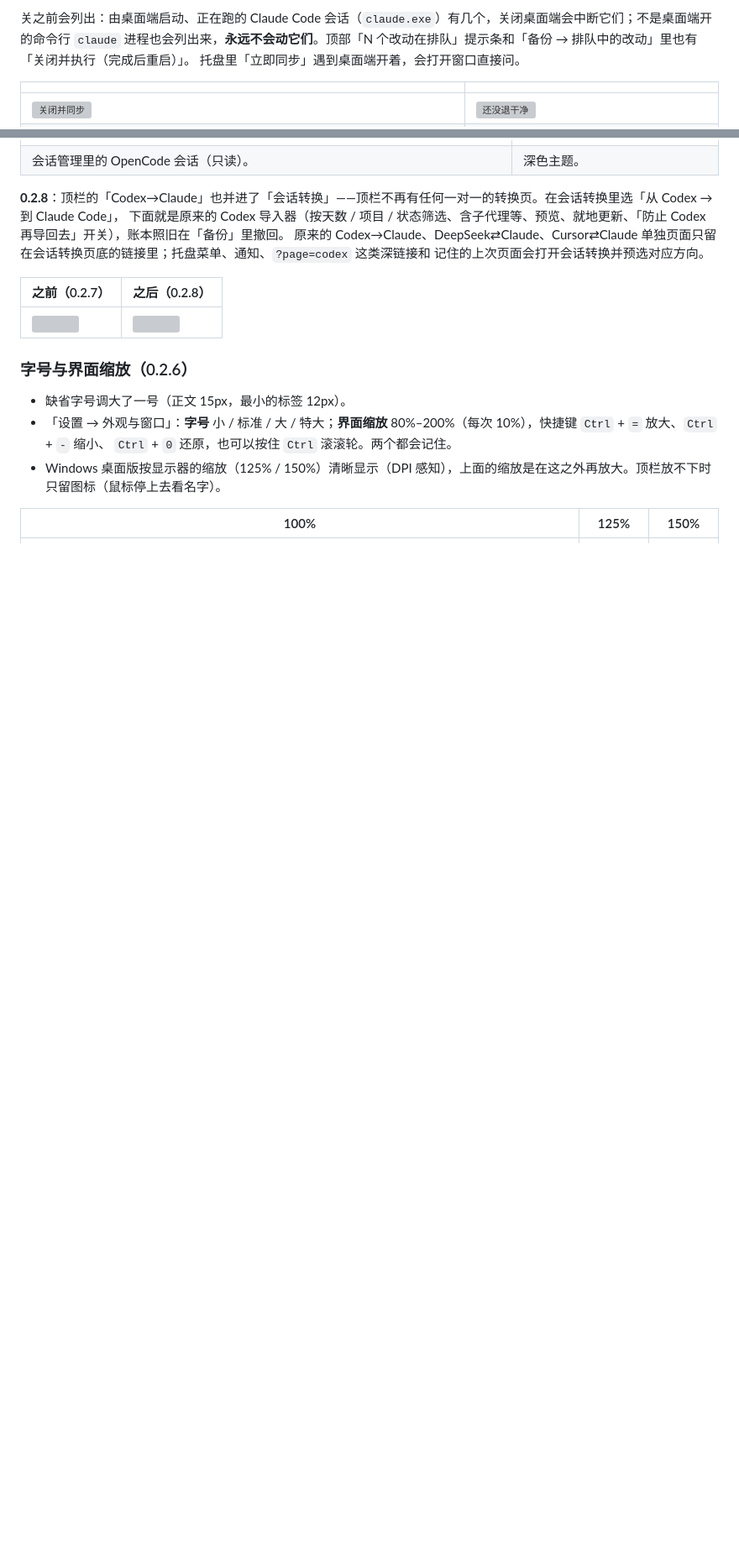
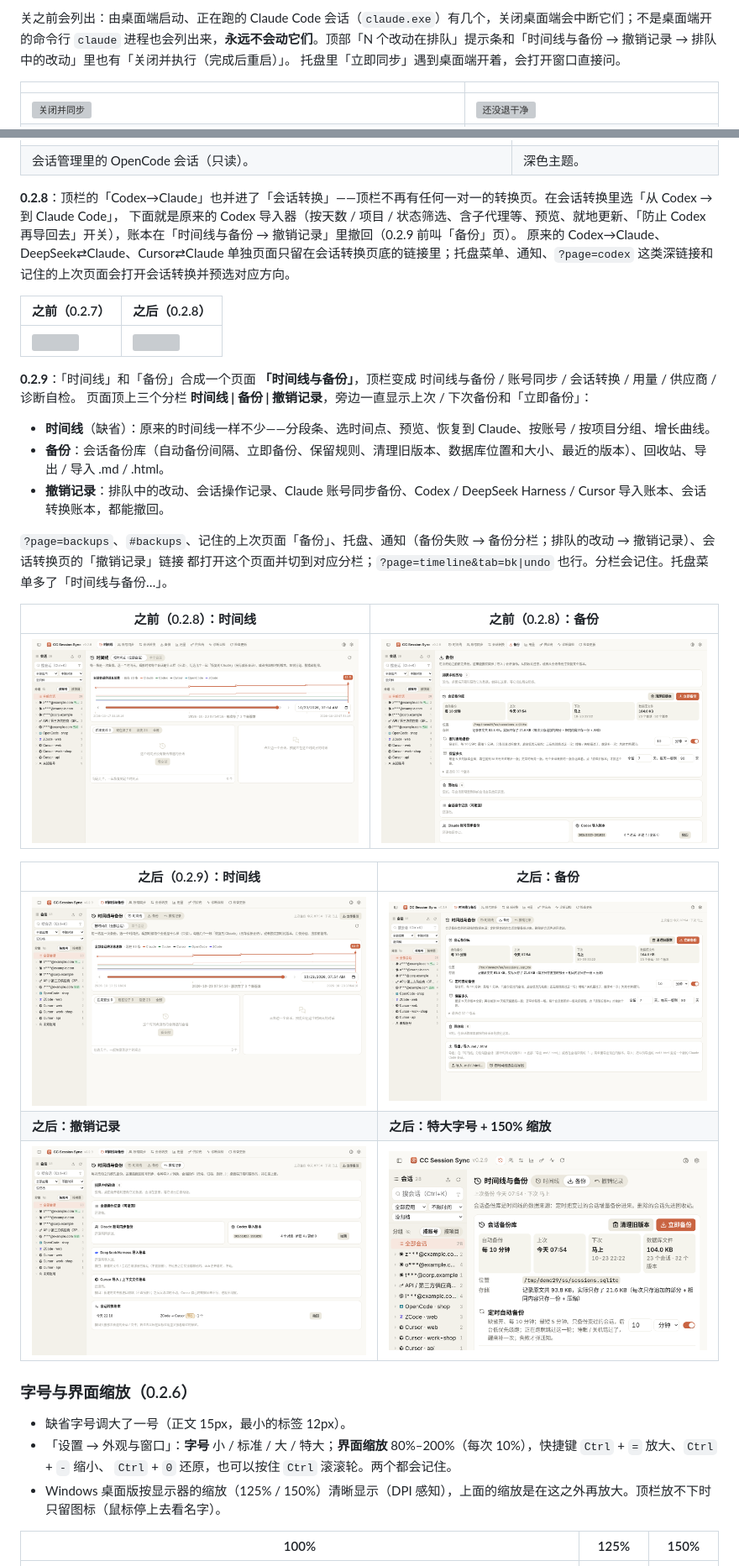
Before and after one commit to helefee/CC-SessionSync, a Markdown page: README.md, 2 parts joined by grey strips. Shown at 84% size. GitHub-like rendering; pictures changed too: docs/screenshots/v029-after-01-timeline.png (added), docs/screenshots/v029-after-02-backup.png (added), docs/screenshots/v029-after-03-undo.png (added); blank space fills up the shorter version; grey boxes are pictures that could not be loaded.

Commit message:
v0.2.9: 时间线与备份合成一个页面 (#12)
* v0.2.9 WIP: 时间线与备份 merged page

* v0.2.9: version bump, tests

* v0.2.9: README, screenshots, trash hint

* v0.2.9: ?page=jobs/undo aliases

```diff
--- a/README.md
+++ b/README.md
@@ -109,7 +109,7 @@ Claude Code / Codex 的会话管家，Windows 桌面程序（也能 pip 装、
 - **取消**：什么都不改。
 
 关之前会列出：由桌面端启动、正在跑的 Claude Code 会话（`claude.exe`）有几个，关闭桌面端会中断它们；不是桌面端开的命令行
-`claude` 进程也会列出来，**永远不会动它们**。顶部「N 个改动在排队」提示条和「备份 → 排队中的改动」里也有「关闭并执行（完成后重启）」。
+`claude` 进程也会列出来，**永远不会动它们**。顶部「N 个改动在排队」提示条和「时间线与备份 → 撤销记录 → 排队中的改动」里也有「关闭并执行（完成后重启）」。
 托盘里「立即同步」遇到桌面端开着，会打开窗口直接问。
 
 | | |
@@ -325,13 +325,33 @@ ZCode 任意两个之间都能转。中间先转成统一的格式（`ccss-ir/1`
 | 会话管理里的 OpenCode 会话（只读）。 | 深色主题。 |
 
 **0.2.8**：顶栏的「Codex→Claude」也并进了「会话转换」——顶栏不再有任何一对一的转换页。在会话转换里选「从 Codex → 到 Claude Code」，
-下面就是原来的 Codex 导入器（按天数 / 项目 / 状态筛选、含子代理等、预览、就地更新、「防止 Codex 再导回去」开关），账本照旧在「备份」里撤回。
+下面就是原来的 Codex 导入器（按天数 / 项目 / 状态筛选、含子代理等、预览、就地更新、「防止 Codex 再导回去」开关），账本在「时间线与备份 → 撤销记录」里撤回（0.2.9 前叫「备份」页）。
 原来的 Codex→Claude、DeepSeek⇄Claude、Cursor⇄Claude 单独页面只留在会话转换页底的链接里；托盘菜单、通知、`?page=codex` 这类深链接和
 记住的上次页面会打开会话转换并预选对应方向。
 
 | 之前（0.2.7） | 之后（0.2.8） |
 |---|---|
 | ![](docs/screenshots/v028-nav-before.png) | ![](docs/screenshots/v028-nav-after.png) |
+
+**0.2.9**：「时间线」和「备份」合成一个页面 **「时间线与备份」**，顶栏变成 时间线与备份 / 账号同步 / 会话转换 / 用量 / 供应商 / 诊断自检。
+页面顶上三个分栏 **时间线 | 备份 | 撤销记录**，旁边一直显示上次 / 下次备份和「立即备份」：
+
+- **时间线**（缺省）：原来的时间线一样不少——分段条、选时间点、预览、恢复到 Claude、按账号 / 按项目分组、增长曲线。
+- **备份**：会话备份库（自动备份间隔、立即备份、保留规则、清理旧版本、数据库位置和大小、最近的版本）、回收站、导出 / 导入 .md / .html。
+- **撤销记录**：排队中的改动、会话操作记录、Claude 账号同步备份、Codex / DeepSeek Harness / Cursor 导入账本、会话转换账本，都能撤回。
+
+`?page=backups`、`#backups`、记住的上次页面「备份」、托盘、通知（备份失败 → 备份分栏；排队的改动 → 撤销记录）、会话转换页的「撤销记录」链接
+都打开这个页面并切到对应分栏；`?page=timeline&tab=bk|undo` 也行。分栏会记住。托盘菜单多了「时间线与备份…」。
+
+| 之前（0.2.8）：时间线 | 之前（0.2.8）：备份 |
+|---|---|
+| ![](docs/screenshots/v029-before-timeline.png) | ![](docs/screenshots/v029-before-backups.png) |
+
+| 之后（0.2.9）：时间线 | 之后：备份 |
+|---|---|
+| ![](docs/screenshots/v029-after-01-timeline.png) | ![](docs/screenshots/v029-after-02-backup.png) |
+| **之后：撤销记录** | **之后：特大字号 + 150% 缩放** |
+| ![](docs/screenshots/v029-after-03-undo.png) | ![](docs/screenshots/v029-after-05-xl-backup.png) |
 
 ### 字号与界面缩放（0.2.6）
 
```
Also changed, not shown: other parts of README.md (+13 -8 lines), 7 other files.
